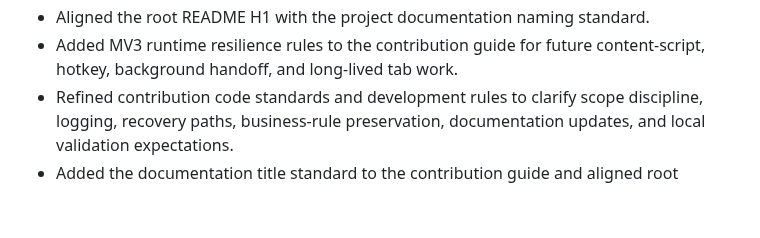
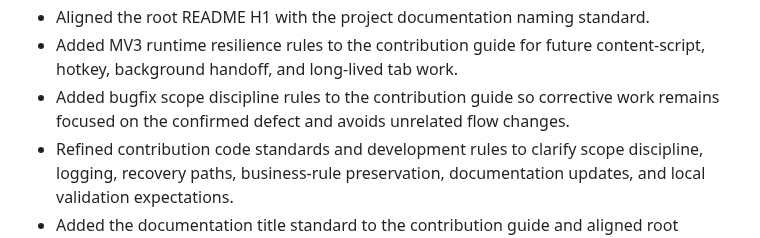
Before and after one commit to del-Pacifico/Mass-Image-Downloader, a Markdown page: CHANGELOG.md, the part around the change. Rendered like a GitHub page; blank space fills up the shorter version.

```diff
--- a/CHANGELOG.md
+++ b/CHANGELOG.md
@@ -29,6 +29,7 @@ This project follows [Semantic Versioning](https://semver.org/).
 - Aligned documentation H1 titles with the project documentation naming standard.
 - Aligned the root README H1 with the project documentation naming standard.
 - Added MV3 runtime resilience rules to the contribution guide for future content-script, hotkey, background handoff, and long-lived tab work.
+- Added bugfix scope discipline rules to the contribution guide so corrective work remains focused on the confirmed defect and avoids unrelated flow changes.
 - Refined contribution code standards and development rules to clarify scope discipline, logging, recovery paths, business-rule preservation, documentation updates, and local validation expectations.
 - Added the documentation title standard to the contribution guide and aligned root documents, manuals, and GitHub templates with the project-name-first heading convention.
 - Added UI feedback and visual standards to the contribution guide, including the project palette for toasts, buttons, panels, tables, and tooltips.
```
Also changed, not shown: CONTRIBUTING.md (+38 -0 lines).
